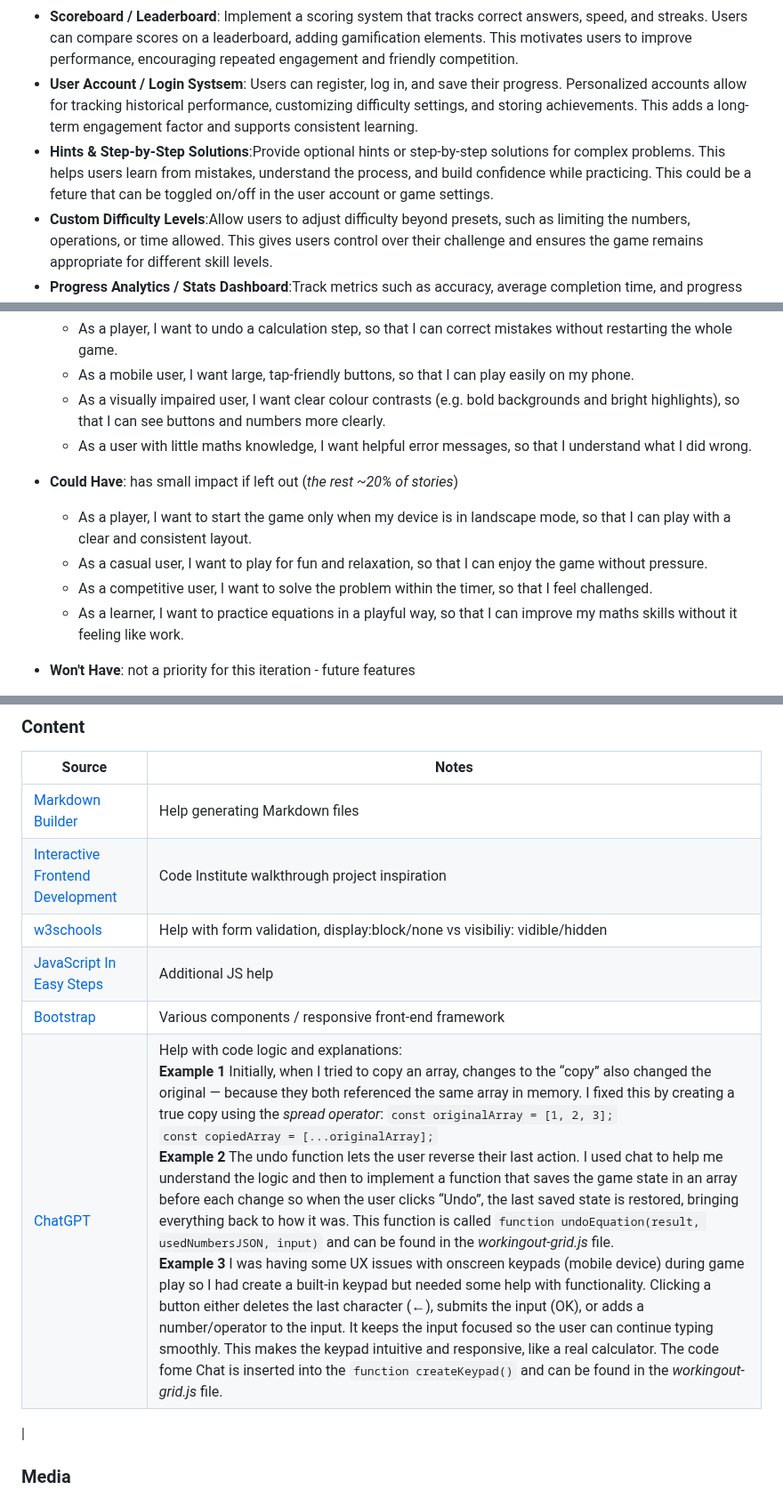
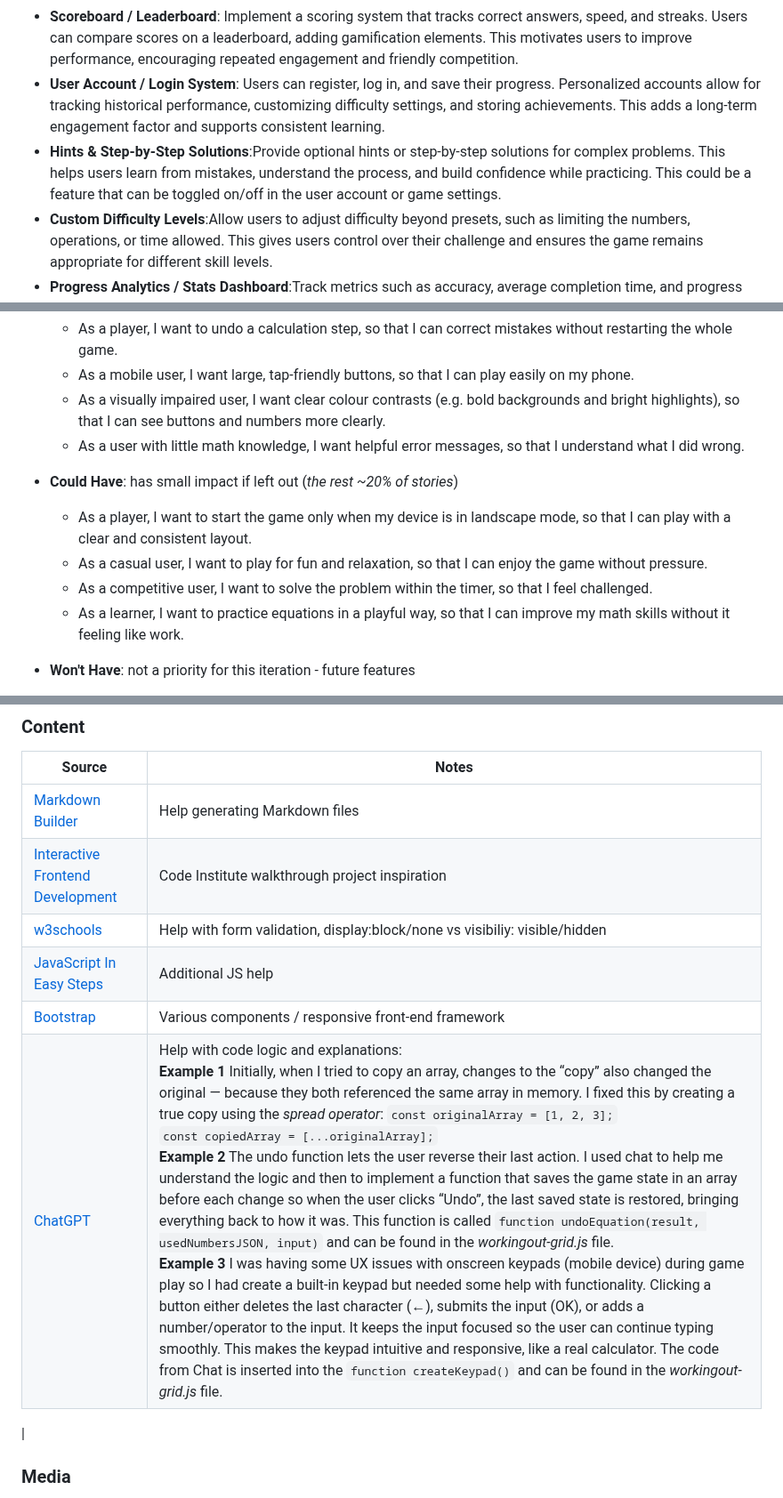
Before and after one commit to Louiseskinner01/project2-the-countdown, a Markdown page: README.md, 3 parts joined by grey strips. Shown at 89% size. Rendered like a GitHub page.

Commit message:
Spelling and grammar corrections

```diff
--- a/README.md
+++ b/README.md
@@ -239,8 +239,8 @@ I've used [Balsamiq](https://balsamiq.com/wireframes) to design my site wirefram
 - **Voice Input**: Add a voice input option for users to dictate their calculations instead of typing.
 - **Educational Quizzes**: Implement math-based quizzes or games to help users improve their arithmetic skills while using the app.
 - **Scoreboard / Leaderboard**: Implement a scoring system that tracks correct answers, speed, and streaks. Users can compare scores on a leaderboard, adding gamification elements. This motivates users to improve performance, encouraging repeated engagement and friendly competition.
-- **User Account / Login Systsem**: Users can register, log in, and save their progress. Personalized accounts allow for tracking historical performance, customizing difficulty settings, and storing achievements. This adds a long-term engagement factor and supports consistent learning.
-- **Hints & Step-by-Step Solutions**:Provide optional hints or step-by-step solutions for complex problems. This helps users learn from mistakes, understand the process, and build confidence while practicing. This could be a feture that can be toggled on/off in the user account or game settings.
+- **User Account / Login System**: Users can register, log in, and save their progress. Personalized accounts allow for tracking historical performance, customizing difficulty settings, and storing achievements. This adds a long-term engagement factor and supports consistent learning.
+- **Hints & Step-by-Step Solutions**:Provide optional hints or step-by-step solutions for complex problems. This helps users learn from mistakes, understand the process, and build confidence while practicing. This could be a feature that can be toggled on/off in the user account or game settings.
 - **Custom Difficulty Levels**:Allow users to adjust difficulty beyond presets, such as limiting the numbers, operations, or time allowed. This gives users control over their challenge and ensures the game remains appropriate for different skill levels.
 - **Progress Analytics / Stats Dashboard**:Track metrics such as accuracy, average completion time, and progress over time. Users can visually monitor improvement and identify areas for further practice, promoting data-driven learning.
 
@@ -311,14 +311,14 @@ Advanced operations (like square roots, exponents, or brackets).
   - As a player, I want to undo a calculation step, so that I can correct mistakes without restarting the whole game.
   - As a mobile user, I want large, tap-friendly buttons, so that I can play easily on my phone.
   - As a visually impaired user, I want clear colour contrasts (e.g. bold backgrounds and bright highlights), so that I can see buttons and numbers more clearly.
-  - As a user with little maths knowledge, I want helpful error messages, so that I understand what I did wrong.
+  - As a user with little math knowledge, I want helpful error messages, so that I understand what I did wrong.
 
 - **Could Have**: has small impact if left out (*the rest ~20% of stories*)
 
   - As a player, I want to start the game only when my device is in landscape mode, so that I can play with a clear and consistent layout.
   - As a casual user, I want to play for fun and relaxation, so that I can enjoy the game without pressure.
   - As a competitive user, I want to solve the problem within the timer, so that I feel challenged.
-  - As a learner, I want to practice equations in a playful way, so that I can improve my maths skills without it feeling like work.
+  - As a learner, I want to practice equations in a playful way, so that I can improve my math skills without it feeling like work.
 
 - **Won't Have**: not a priority for this iteration - future features
 
@@ -389,10 +389,10 @@ There are no remaining major differences between the local version when compared
 | --- | --- |
 | [Markdown Builder](https://markdown.2bn.dev) | Help generating Markdown files |
 | [Interactive Frontend Development](https://codeinstitute.net) | Code Institute walkthrough project inspiration |
-| [w3schools](https://www.w3schools.com/) | Help with form validation, display:block/none vs visibiliy: vidible/hidden |
+| [w3schools](https://www.w3schools.com/) | Help with form validation, display:block/none vs visibiliy: visible/hidden |
 | [JavaScript In Easy Steps](https://ineasysteps.com/wp-content/uploads/2020/02/JavaScript-in-easy-steps-6th-edition-9781840788778-TOCCh1.pdf) | Additional JS help |
 | [Bootstrap](https://getbootstrap.com) | Various components / responsive front-end framework |
-| [ChatGPT](https://chatgpt.com) | Help with code logic and explanations:<br>**Example 1** Initially, when I tried to copy an array, changes to the “copy” also changed the original — because they both referenced the same array in memory. I fixed this by creating a true copy using the _spread operator_:      `const originalArray = [1, 2, 3];`<br> `const copiedArray = [...originalArray];`<br>**Example 2** The undo function lets the user reverse their last action. I used chat to help me understand the logic and then to implement a function that saves the game state in an array before each change so when the user clicks “Undo”, the last saved state is restored, bringing everything back to how it was. This function is called `function undoEquation(result, usedNumbersJSON, input)` and can be found in the _workingout-grid.js_ file.<br>**Example 3** I was having some UX issues with onscreen keypads (mobile device) during game play so I had create a built-in keypad but needed some help with functionality. Clicking a button either deletes the last character (←), submits the input (OK), or adds a number/operator to the input. It keeps the input focused so the user can continue typing smoothly. This makes the keypad intuitive and responsive, like a real calculator. The code fome Chat is inserted into the `function createKeypad()` and can be found in the _workingout-grid.js_ file.
+| [ChatGPT](https://chatgpt.com) | Help with code logic and explanations:<br>**Example 1** Initially, when I tried to copy an array, changes to the “copy” also changed the original — because they both referenced the same array in memory. I fixed this by creating a true copy using the _spread operator_:      `const originalArray = [1, 2, 3];`<br> `const copiedArray = [...originalArray];`<br>**Example 2** The undo function lets the user reverse their last action. I used chat to help me understand the logic and then to implement a function that saves the game state in an array before each change so when the user clicks “Undo”, the last saved state is restored, bringing everything back to how it was. This function is called `function undoEquation(result, usedNumbersJSON, input)` and can be found in the _workingout-grid.js_ file.<br>**Example 3** I was having some UX issues with onscreen keypads (mobile device) during game play so I had create a built-in keypad but needed some help with functionality. Clicking a button either deletes the last character (←), submits the input (OK), or adds a number/operator to the input. It keeps the input focused so the user can continue typing smoothly. This makes the keypad intuitive and responsive, like a real calculator. The code from Chat is inserted into the `function createKeypad()` and can be found in the _workingout-grid.js_ file.
 
  |
 
```
Also changed, not shown: other parts of README.md (+3 -3 lines).
